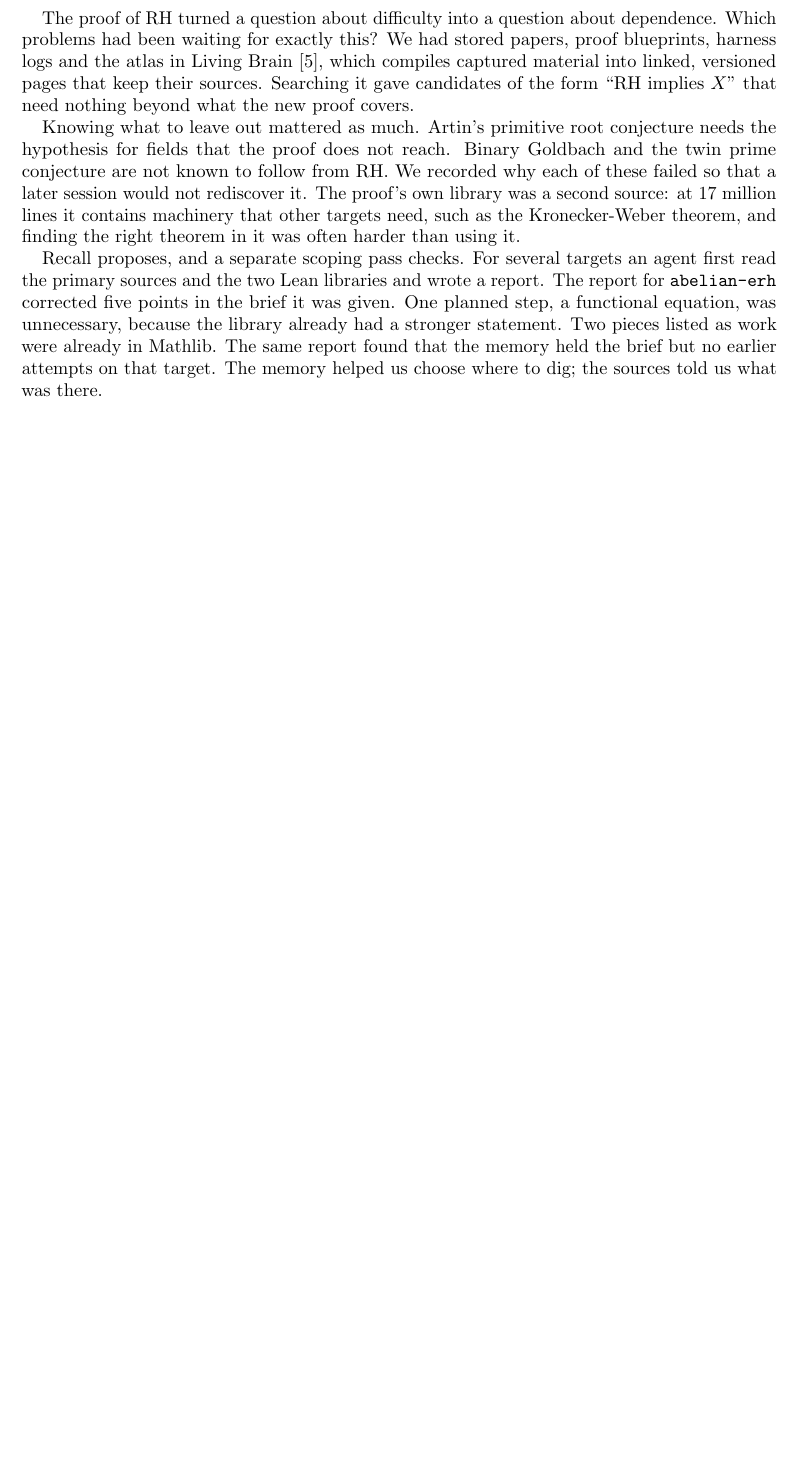
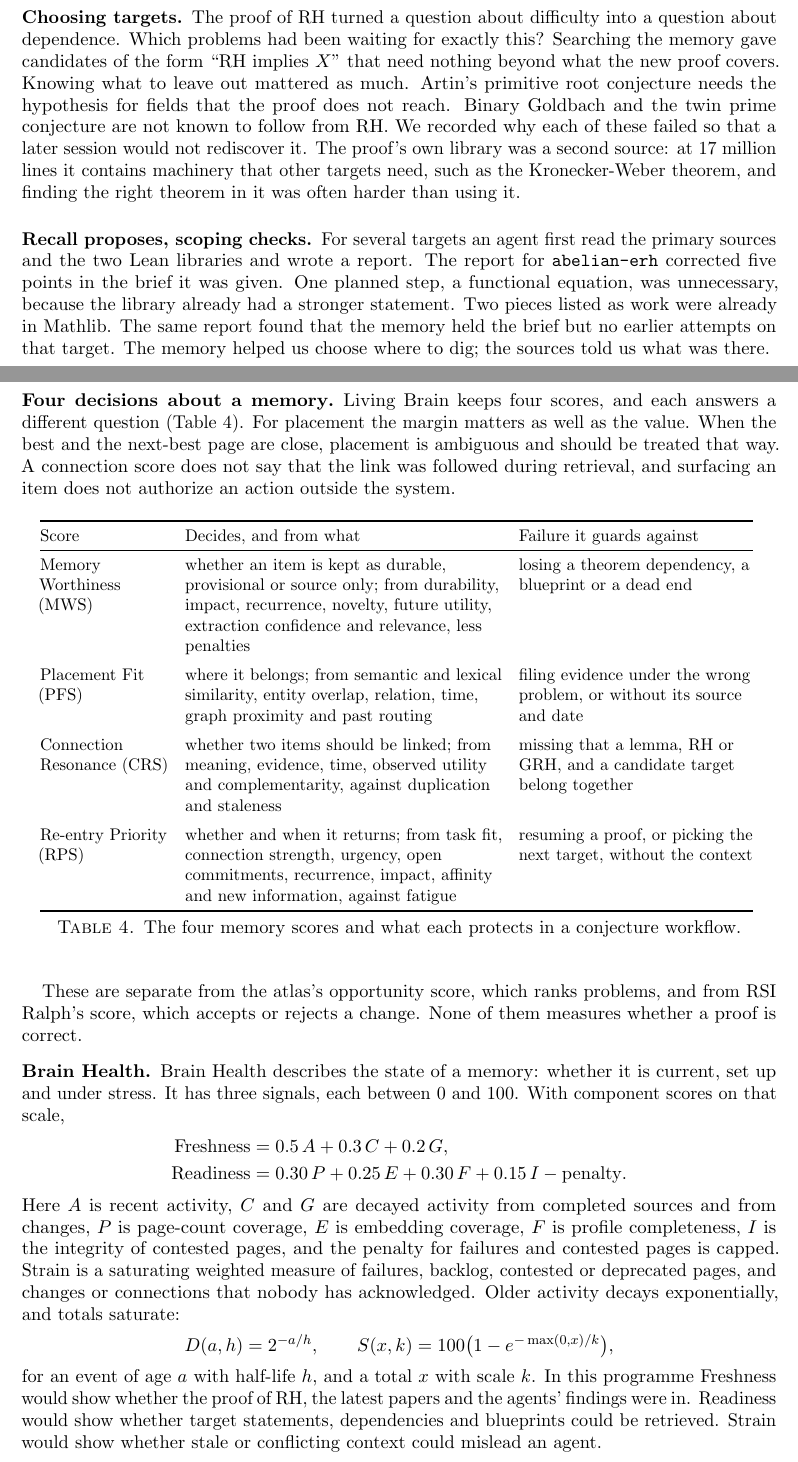
Before and after one commit to ChatAndBuild/conjectures, a LaTeX paper (paper/conjectures.tex): part of page 5 of 8 before the commit and two parts of pages 5 and 6 of 10 after it, the two joined at a grey line, cut so that both start at the same text, the shorter picture padded with empty space. Compiled offline with pdfLaTeX.

Commit message:
docs(paper): add Living Brain scoring, Brain Health and BrainBench
Co-authored-by: Medulla <medulla@tinyhumans.ai>

```diff
--- a/paper/conjectures.tex
+++ b/paper/conjectures.tex
@@ -3,6 +3,7 @@
 \usepackage{amsmath,amssymb}
 \usepackage{microtype}
 \usepackage[hidelinks]{hyperref}
+\usepackage{array}
 \usepackage{booktabs}
 \usepackage{alltt}
 \usepackage{tikz}
@@ -192,6 +193,46 @@ The empty template, with one gap on each side, scores $0.35$, so filling a gap m
 
-The proof of RH turned a question about difficulty into a question about dependence. Which problems had been waiting for exactly this? We had stored papers, proof blueprints, harness logs and the atlas in Living Brain \cite{livingbrain}, which compiles captured material into linked, versioned pages that keep their sources. Searching it gave candidates of the form ``RH implies $X$'' that need nothing beyond what the new proof covers.
+A conjecture outlives any one session. Agents come and go, and what they learned has to be somewhere the next one will look. We looked for a memory system that could hold papers, proof blueprints, harness data, the atlas and the reasons that paths failed, and Living Brain \cite{livingbrain} was the first that suited this work. That is our experience with one use case and says nothing general about other systems. The roles stayed separate: Living Brain carried context, OpenHuman ran the agents, RSI Ralph improved the workflow, and Lean checked the proofs.
 
-Knowing what to leave out mattered as much. Artin's primitive root conjecture needs the hypothesis for fields that the proof does not reach. Binary Goldbach and the twin prime conjecture are not known to follow from RH. We recorded why each of these failed so that a later session would not rediscover it. The proof's own library was a second source: at 17 million lines it contains machinery that other targets need, such as the Kronecker-Weber theorem, and finding the right theorem in it was often harder than using it.
+\subsection*{Four operations} \emph{Capture} adds harness data, blueprints, papers and the atlas. \emph{Compile} organizes them into linked, versioned topic pages that keep their sources, so an agent can recover a result together with where it came from. \emph{Recall} surfaces candidates and explains why other leads are out of scope. \emph{Reuse} starts a session with the relevant context and saves what it found, including what failed. In the conjectures workspace part of the capture is automatic: an hourly script sends documentation, commit messages, pull requests (including abandoned ones) and unmerged branches. Reasoning that never reaches a commit has to be written by hand.
 
-Recall proposes, and a separate scoping pass checks. For several targets an agent first read the primary sources and the two Lean libraries and wrote a report. The report for \repo{abelian-erh} corrected five points in the brief it was given. One planned step, a functional equation, was unnecessary, because the library already had a stronger statement. Two pieces listed as work were already in Mathlib. The same report found that the memory held the brief but no earlier attempts on that target. The memory helped us choose where to dig; the sources told us what was there.
+\subsection*{Choosing targets} The proof of RH turned a question about difficulty into a question about dependence. Which problems had been waiting for exactly this? Searching the memory gave candidates of the form ``RH implies $X$'' that need nothing beyond what the new proof covers. Knowing what to leave out mattered as much. Artin's primitive root conjecture needs the hypothesis for fields that the proof does not reach. Binary Goldbach and the twin prime conjecture are not known to follow from RH. We recorded why each of these failed so that a later session would not rediscover it. The proof's own library was a second source: at 17 million lines it contains machinery that other targets need, such as the Kronecker-Weber theorem, and finding the right theorem in it was often harder than using it.
+
+\subsection*{Recall proposes, scoping checks} For several targets an agent first read the primary sources and the two Lean libraries and wrote a report. The report for \repo{abelian-erh} corrected five points in the brief it was given. One planned step, a functional equation, was unnecessary, because the library already had a stronger statement. Two pieces listed as work were already in Mathlib. The same report found that the memory held the brief but no earlier attempts on that target. The memory helped us choose where to dig; the sources told us what was there.
+
+\subsection*{Four decisions about a memory} Living Brain keeps four scores, and each answers a different question (Table~\ref{tab:scores}). For placement the margin matters as well as the value. When the best and the next-best page are close, placement is ambiguous and should be treated that way. A connection score does not say that the link was followed during retrieval, and surfacing an item does not authorize an action outside the system.
+
+\begin{table}[ht]
+\small
+\begin{tabular}{@{}>{\raggedright\arraybackslash}p{0.17\textwidth}>{\raggedright\arraybackslash}p{0.42\textwidth}>{\raggedright\arraybackslash}p{0.31\textwidth}@{}}
+\toprule
+Score & Decides, and from what & Failure it guards against\\
+\midrule
+Memory Worthiness (MWS) & whether an item is kept as durable, provisional or source only; from durability, impact, recurrence, novelty, future utility, extraction confidence and relevance, less penalties & losing a theorem dependency, a blueprint or a dead end\\
+\addlinespace
+Placement Fit (PFS) & where it belongs; from semantic and lexical similarity, entity overlap, relation, time, graph proximity and past routing & filing evidence under the wrong problem, or without its source and date\\
+\addlinespace
+Connection Resonance (CRS) & whether two items should be linked; from meaning, evidence, time, observed utility and complementarity, against duplication and staleness & missing that a lemma, RH or GRH, and a candidate target belong together\\
+\addlinespace
+Re-entry Priority (RPS) & whether and when it returns; from task fit, connection strength, urgency, open commitments, recurrence, impact, affinity and new information, against fatigue & resuming a proof, or picking the next target, without the context\\
+\bottomrule
+\end{tabular}
+\medskip
+\caption{The four memory scores and what each protects in a conjecture workflow.}\label{tab:scores}
+\end{table}
+
+These are separate from the atlas's opportunity score, which ranks problems, and from RSI Ralph's score, which accepts or rejects a change. None of them measures whether a proof is correct.
+
+\subsection*{Brain Health} Brain Health describes the state of a memory: whether it is current, set up and under stress. It has three signals, each between 0 and 100. With component scores on that scale,
+\begin{align*}
+\text{Freshness}&=0.5\,A+0.3\,C+0.2\,G,\\
+\text{Readiness}&=0.30\,P+0.25\,E+0.30\,F+0.15\,I-\text{penalty}.
+\end{align*}
+Here $A$ is recent activity, $C$ and $G$ are decayed activity from completed sources and from changes, $P$ is page-count coverage, $E$ is embedding coverage, $F$ is profile completeness, $I$ is the integrity of contested pages, and the penalty for failures and contested pages is capped. Strain is a saturating weighted measure of failures, backlog, contested or deprecated pages, and changes or connections that nobody has acknowledged. Older activity decays exponentially, and totals saturate:
+\[
+D(a,h)=2^{-a/h},\qquad S(x,k)=100\bigl(1-e^{-\max(0,x)/k}\bigr),
+\]
+for an event of age $a$ with half-life $h$, and a total $x$ with scale $k$. In this programme Freshness would show whether the proof of RH, the latest papers and the agents' findings were in. Readiness would show whether target statements, dependencies and blueprints could be retrieved. Strain would show whether stale or conflicting context could mislead an agent.
+
+\subsection*{BrainBench} Whether memory makes the work better is a separate question, and BrainBench is the way we propose to answer it. Runs come in matched pairs, with memory and without, sharing the model, agent roles, context budget and compute. The evaluation has two stages.
+\begin{enumerate}
+\item \emph{Target selection.} Both arms rank candidate problems against an expert-labelled set of consequences that are in scope. Measure precision and recall among the top $k$,
```
Also changed, not shown: paper/conjectures.pdf, paper/conjectures.tex (13 more changed lines).
